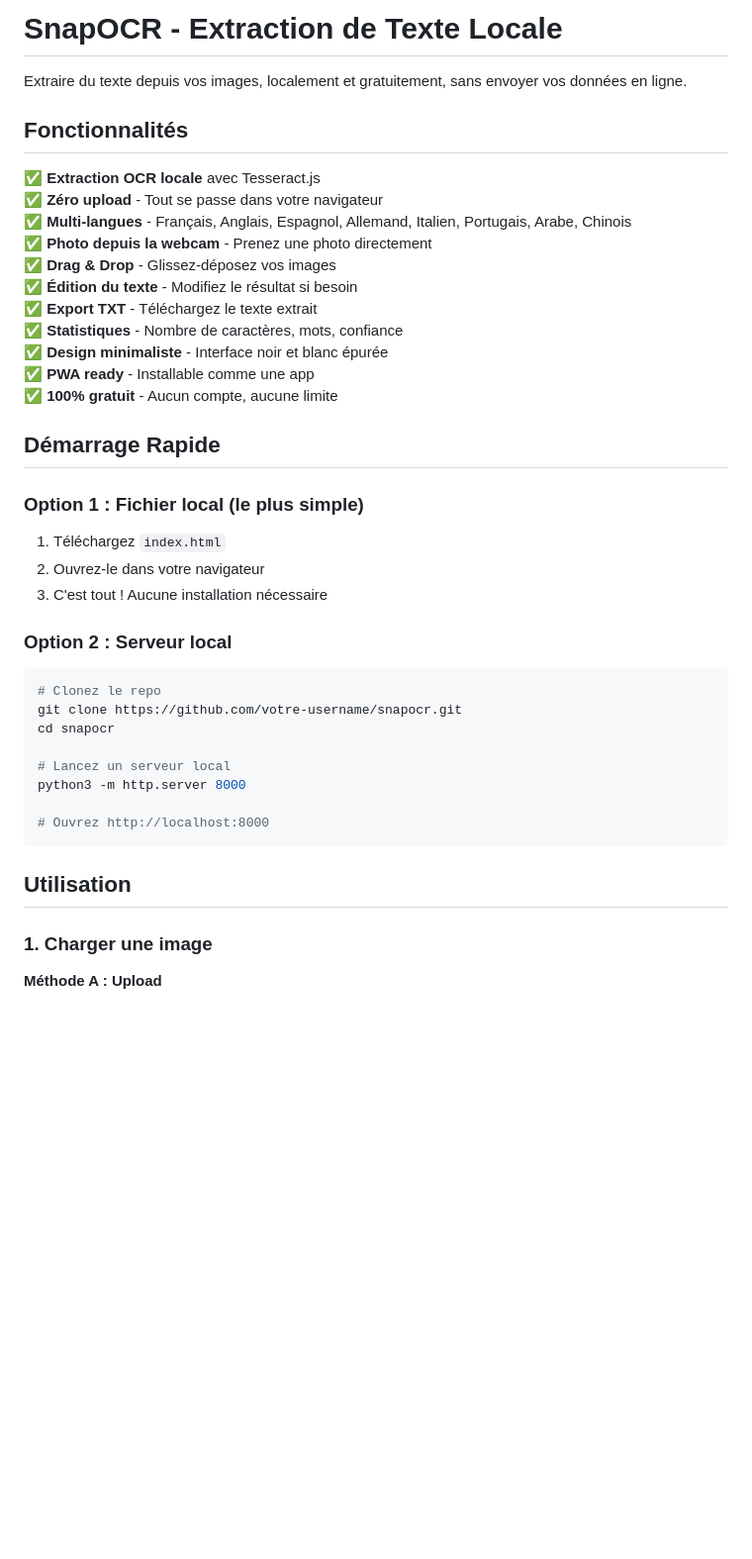
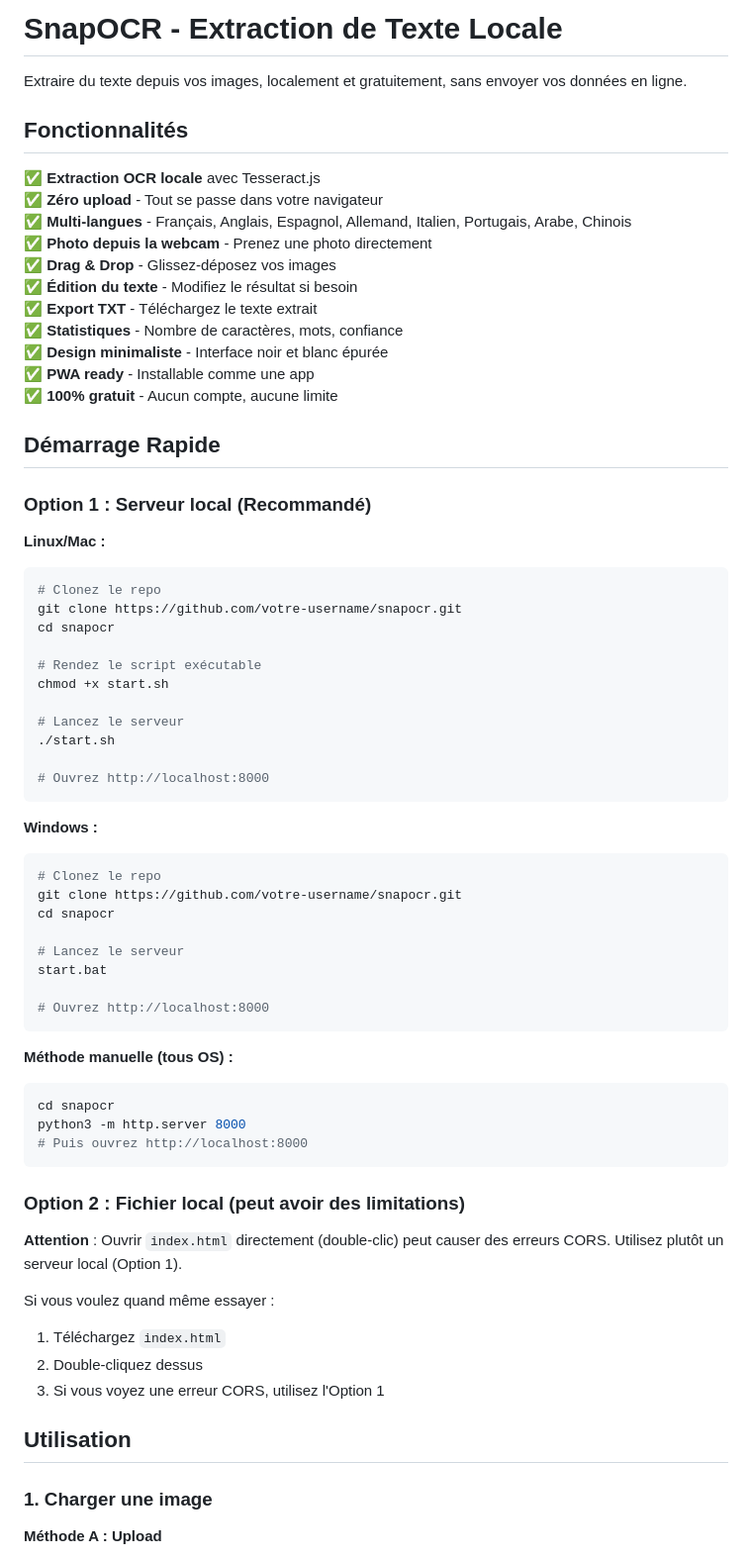
Before and after one commit to VOGLOSSOU/SnapOCR, a Markdown page: README.md, the part around one of its changes. Shown at 99% size. Rendered like a GitHub page; blank space fills up the shorter version.

````diff
--- a/README.md
+++ b/README.md
@@ -1,8 +1,8 @@
-#  SnapOCR - Extraction de Texte Locale
+# SnapOCR - Extraction de Texte Locale
 
 Extraire du texte depuis vos images, localement et gratuitement, sans envoyer vos données en ligne.
 
-##  Fonctionnalités
+## Fonctionnalités
 
 ✅ **Extraction OCR locale** avec Tesseract.js
 ✅ **Zéro upload** - Tout se passe dans votre navigateur
@@ -16,28 +16,55 @@ Extraire du texte depuis vos images, localement et gratuitement, sans envoyer vo
 ✅ **PWA ready** - Installable comme une app
 ✅ **100% gratuit** - Aucun compte, aucune limite
 
-##  Démarrage Rapide
+## Démarrage Rapide
 
-### Option 1 : Fichier local (le plus simple)
+### Option 1 : Serveur local (Recommandé)
 
-1. Téléchargez `index.html`
-2. Ouvrez-le dans votre navigateur
-3. C'est tout ! Aucune installation nécessaire
-
-### Option 2 : Serveur local
-
+**Linux/Mac :**
 ```bash
 # Clonez le repo
 git clone https://github.com/votre-username/snapocr.git
 cd snapocr
 
-# Lancez un serveur local
-python3 -m http.server 8000
+# Rendez le script exécutable
+chmod +x start.sh
+
+# Lancez le serveur
+./start.sh
 
 # Ouvrez http://localhost:8000
 ```
 
-## Utilisation
+**Windows :**
+```bash
+# Clonez le repo
+git clone https://github.com/votre-username/snapocr.git
+cd snapocr
+
+# Lancez le serveur
+start.bat
+
+# Ouvrez http://localhost:8000
+```
+
+**Méthode manuelle (tous OS) :**
+```bash
+cd snapocr
+python3 -m http.server 8000
+# Puis ouvrez http://localhost:8000
+```
+
+### Option 2 : Fichier local (peut avoir des limitations)
+
+ **Attention** : Ouvrir `index.html` directement (double-clic) peut causer des erreurs CORS.
+Utilisez plutôt un serveur local (Option 1).
+
+Si vous voulez quand même essayer :
+1. Téléchargez `index.html`
+2. Double-cliquez dessus
+3. Si vous voyez une erreur CORS, utilisez l'Option 1
+
+##  Utilisation
 
 ### 1. Charger une image
 
````
Also changed, not shown: other parts of README.md (+21 -19 lines).
